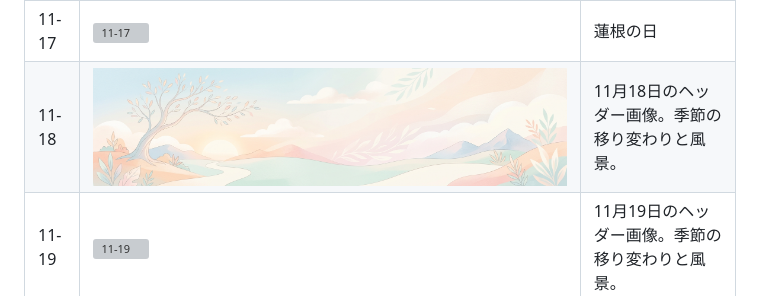
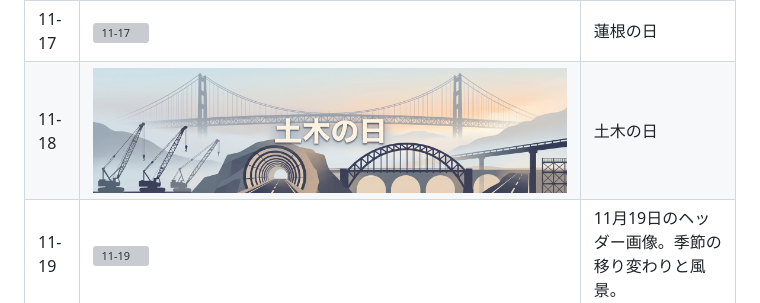
Before and after one commit to mrmt/daily-headers, a Markdown page: assets/11/README.md, the part around the change. Drawn GitHub-style; pictures changed too: assets/11/18.jpg; grey boxes are pictures that could not be loaded.

Commit message:
土木の日
Co-authored-by: Claude Code <claude@anthropic.com>

```diff
--- a/assets/11/README.md
+++ b/assets/11/README.md
@@ -19,7 +19,7 @@
 | 11-15 | ![11-15](15.jpg) | 11月15日のヘッダー画像。季節の移り変わりと風景。 |
 | 11-16 | ![11-16](16.jpg) | いい色・琉球びんがたの日 |
 | 11-17 | ![11-17](17.jpg) | 蓮根の日 |
-| 11-18 | ![11-18](18.jpg) | 11月18日のヘッダー画像。季節の移り変わりと風景。 |
+| 11-18 | ![11-18](18.jpg) | 土木の日 |
 | 11-19 | ![11-19](19.jpg) | 11月19日のヘッダー画像。季節の移り変わりと風景。 |
 | 11-20 | ![11-20](20.jpg) | 11月20日のヘッダー画像。季節の移り変わりと風景。 |
 | 11-21 | ![11-21](21.jpg) | 11月21日のヘッダー画像。季節の移り変わりと風景。 |
```
Also changed, not shown: 1 other file.
